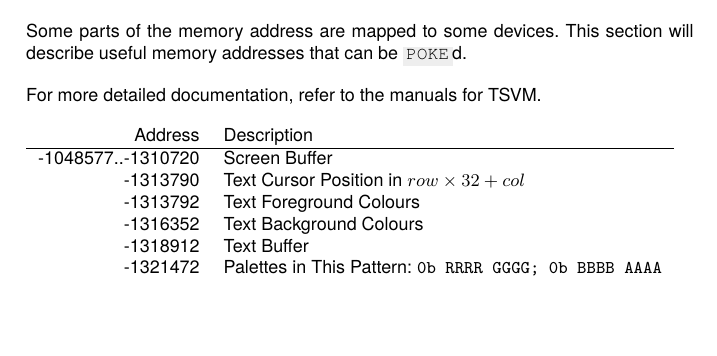
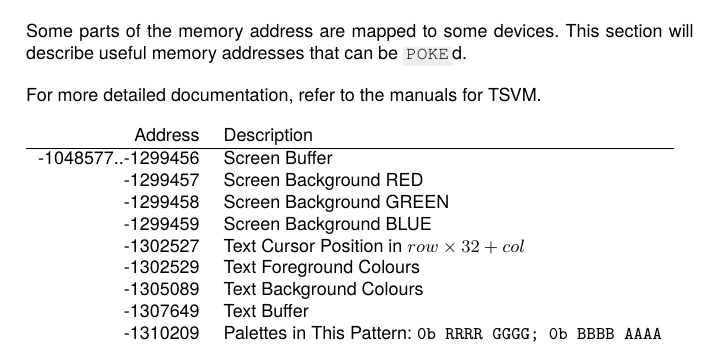
Before and after one commit to curioustorvald/TerranBASIC, a LaTeX book (src/doc/tbasman.tex, which reads src/doc/implementation.tex): part of page 55 of 77, cut so that both start at the same text, the shorter picture padded with empty space. The pictures show the PDF file tbasman.pdf that the author committed with the source.

Commit message:
doc: fix bad mem addr for MMIO

```diff
--- a/src/doc/implementation.tex
+++ b/src/doc/implementation.tex
@@ -445,13 +445,13 @@ For more detailed documentation, refer to the manuals for \thismachine.
 \begin{tabulary}{\textwidth}{Rl}
 Address & Description \\
 \hline
--1048577..-1310720 & Screen Buffer \\
-%-1310721 & Screen Background RED \\
-%-1310722 & Screen Background GREEN \\
-%-1310723 & Screen Background BLUE \\
--1313790 & Text Cursor Position in $row \times 32 + col$ \\
--1313792 & Text Foreground Colours \\
--1316352 & Text Background Colours \\
--1318912 & Text Buffer \\
--1321472 & Palettes in This Pattern: {\ttfamily 0b RRRR GGGG; 0b BBBB AAAA} \\
+-1048577..-1299456 & Screen Buffer \\
+-1299457 & Screen Background RED \\
+-1299458 & Screen Background GREEN \\
+-1299459 & Screen Background BLUE \\
+-1302527 & Text Cursor Position in $row \times 32 + col$ \\
+-1302529 & Text Foreground Colours \\
+-1305089 & Text Background Colours \\
+-1307649 & Text Buffer \\
+-1310209 & Palettes in This Pattern: {\ttfamily 0b RRRR GGGG; 0b BBBB AAAA} \\
 \end{tabulary}
```
Also changed, not shown: tbasman.pdf.
